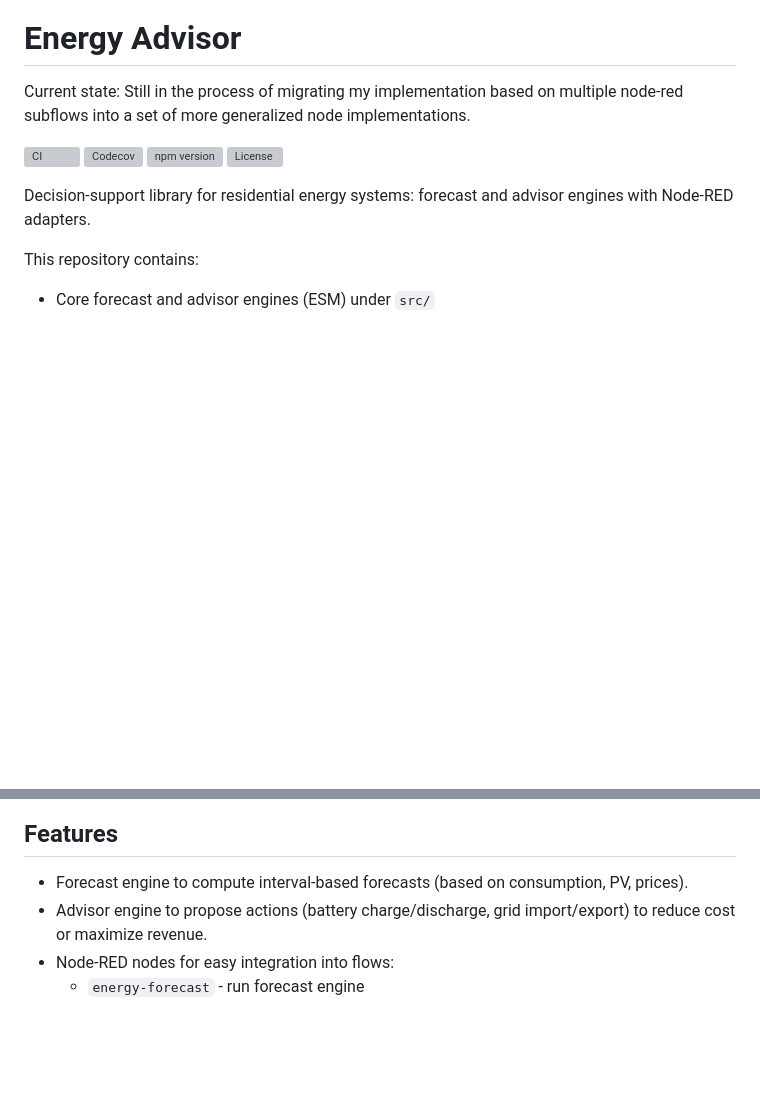
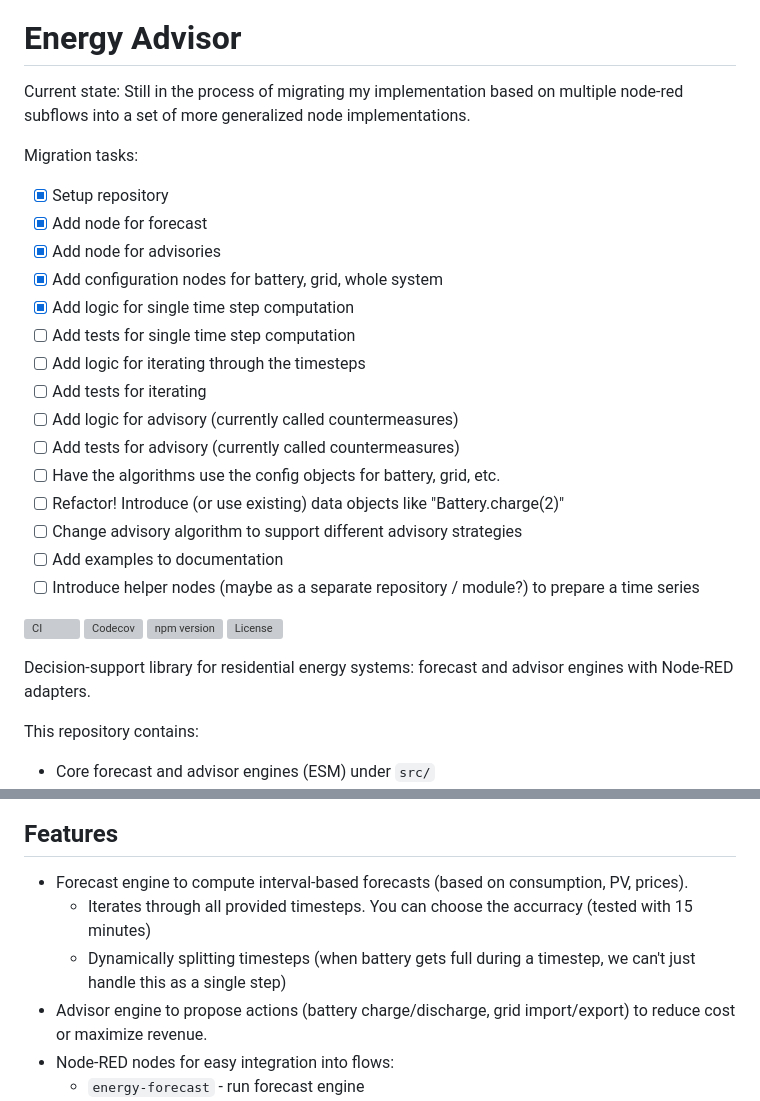
Before and after one commit to Frank-H-H/energy-advisor, a Markdown page: README.md, 2 parts joined by grey strips. GitHub-like rendering; blank space fills up the shorter version; grey boxes are pictures that could not be loaded.

Commit message:
Update README.md
Added task list and details on the forecast engine

```diff
--- a/README.md
+++ b/README.md
@@ -1,6 +1,23 @@
 # Energy Advisor
 
 Current state: Still in the process of migrating my implementation based on multiple node-red subflows into a set of more generalized node implementations.
+
+Migration tasks:
+ - [x] Setup repository
+ - [x] Add node for forecast
+ - [x] Add node for advisories
+ - [x] Add configuration nodes for battery, grid, whole system
+ - [x] Add logic for single time step computation
+ - [ ] Add tests for single time step computation
+ - [ ] Add logic for iterating through the timesteps
+ - [ ] Add tests for iterating
+ - [ ] Add logic for advisory (currently called countermeasures)
+ - [ ] Add tests for advisory (currently called countermeasures)
+ - [ ] Have the algorithms use the config objects for battery, grid, etc.
+ - [ ] Refactor! Introduce (or use existing) data objects like "Battery.charge(2)"
+ - [ ] Change advisory algorithm to support different advisory strategies
+ - [ ] Add examples to documentation
+ - [ ] Introduce helper nodes (maybe as a separate repository / module?) to prepare a time series
 
 [![CI](https://github.com/Frank-H-H/energy-advisor/actions/workflows/ci.yml/badge.svg?branch=main)](https://github.com/Frank-H-H/energy-advisor/actions/workflows/ci.yml)
 [![Codecov](https://img.shields.io/codecov/c/github/Frank-H-H/energy-advisor/main.svg)](https://codecov.io/gh/Frank-H-H/energy-advisor)
@@ -256,6 +273,8 @@ apex_config:
 ## Features
 
 - Forecast engine to compute interval-based forecasts (based on consumption, PV, prices).
+  - Iterates through all provided timesteps. You can choose the accurracy (tested with 15 minutes)
+  - Dynamically splitting timesteps (when battery gets full during a timestep, we can't just handle this as a single step)
 - Advisor engine to propose actions (battery charge/discharge, grid import/export) to reduce cost or maximize revenue.
 - Node-RED nodes for easy integration into flows:
   - `energy-forecast` - run forecast engine
```
